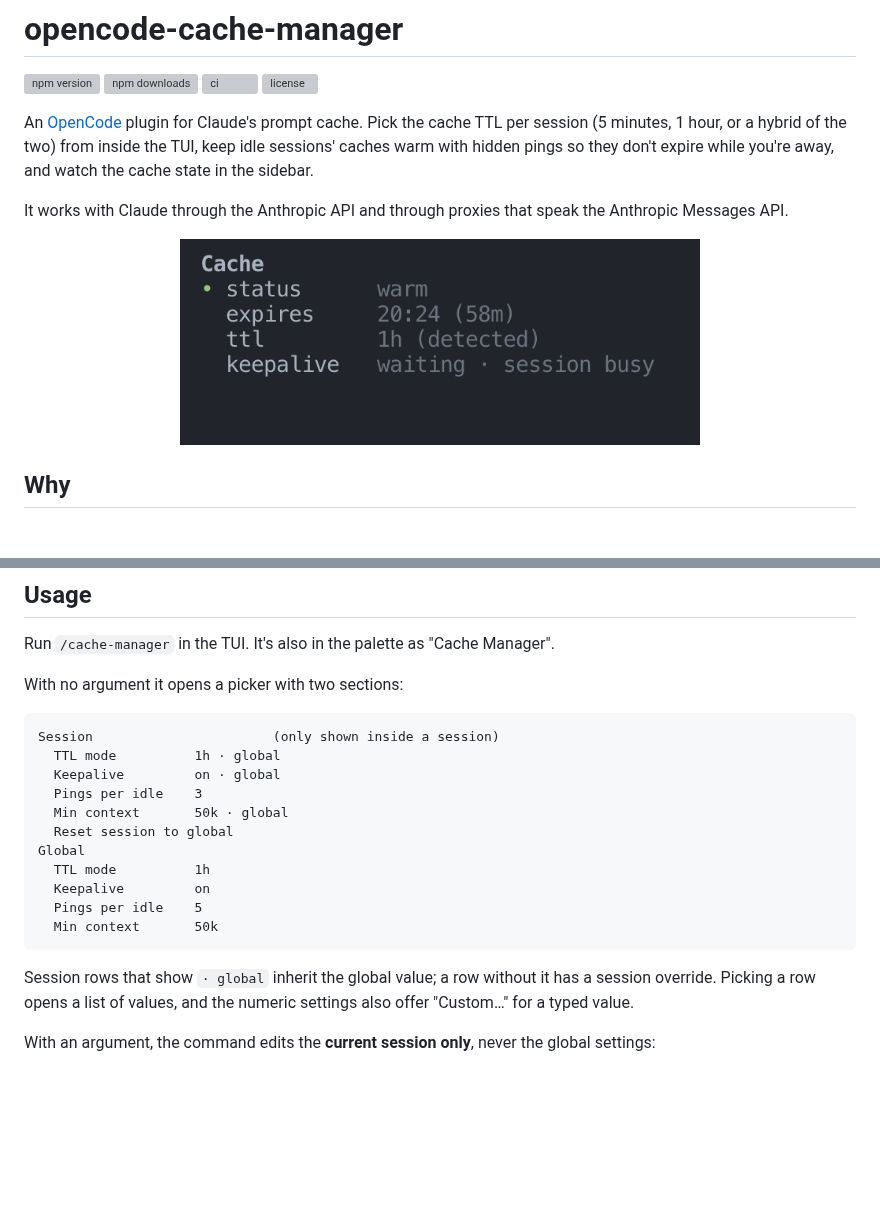
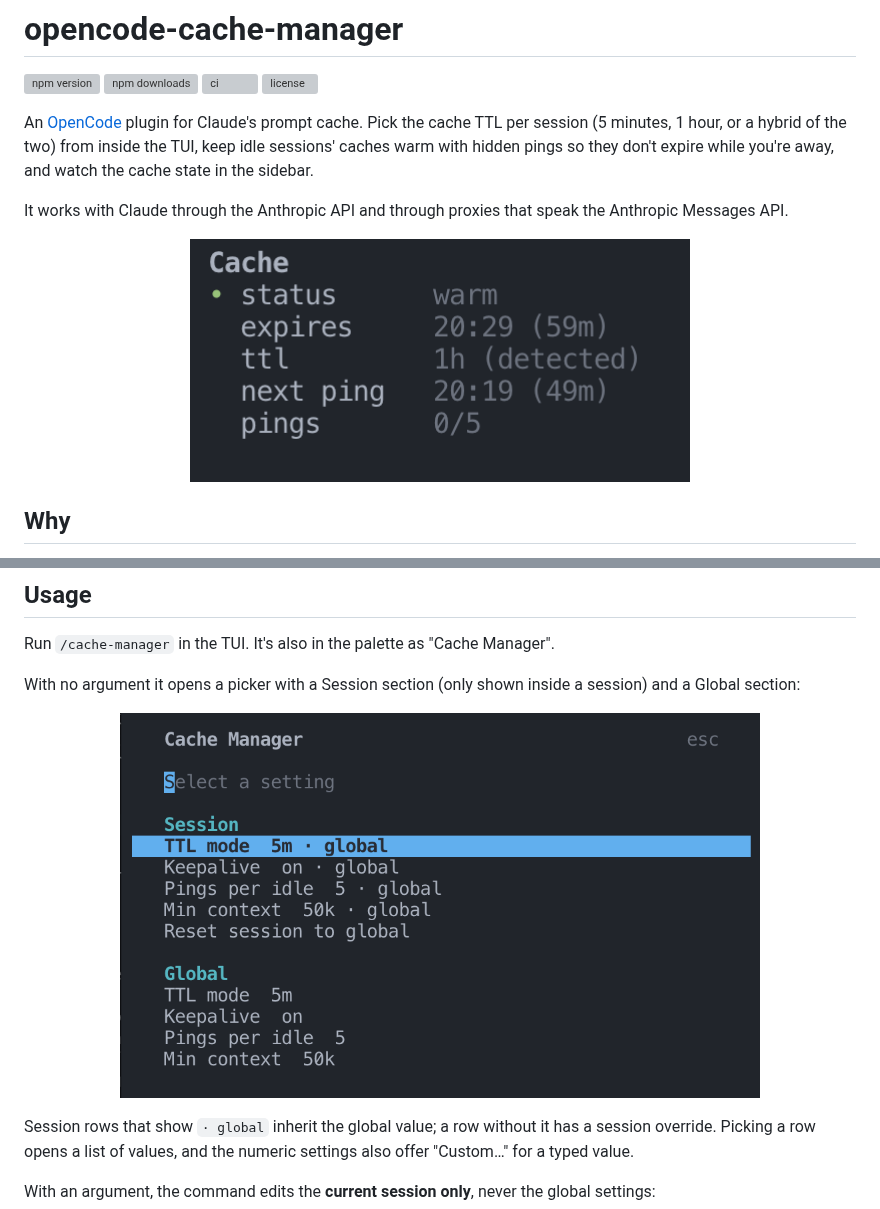
Before and after one commit to noppu-labs/opencode-cache-manager, a Markdown page: README.md, 2 parts joined by grey strips. Drawn GitHub-style; pictures changed too: docs/images/picker.png (added), docs/images/sidebar-ping.png (added); blank space fills up the shorter version; grey boxes are pictures that could not be loaded.

Commit message:
Add picker and sidebar screenshots to the README

````diff
--- a/README.md
+++ b/README.md
@@ -10,7 +10,7 @@ An [OpenCode](https://opencode.ai) plugin for Claude's prompt cache. Pick the ca
 It works with Claude through the Anthropic API and through proxies that speak the Anthropic Messages API.
 
 <p align="center">
-  <img src="docs/images/sidebar.png" alt="The Cache section of the OpenCode sidebar: status warm, expires in 58m, ttl 1h (detected), keepalive waiting on a busy session" width="520">
+  <img src="docs/images/sidebar-ping.png" alt="The Cache section of the OpenCode sidebar: status warm, expires 20:29 (59m), ttl 1h (detected), next ping 20:19 (49m), pings 0/5" width="500">
 </p>
 
 ## Why
@@ -53,21 +53,11 @@ To run from a clone instead, see [docs/CONTRIBUTING.md](docs/CONTRIBUTING.md). U
 
 Run `/cache-manager` in the TUI. It's also in the palette as "Cache Manager".
 
-With no argument it opens a picker with two sections:
+With no argument it opens a picker with a Session section (only shown inside a session) and a Global section:
 
-```
-Session                       (only shown inside a session)
-  TTL mode          1h · global
-  Keepalive         on · global
-  Pings per idle    3
-  Min context       50k · global
-  Reset session to global
-Global
-  TTL mode          1h
-  Keepalive         on
-  Pings per idle    5
-  Min context       50k
-```
+<p align="center">
+  <img src="docs/images/picker.png" alt="The Cache Manager picker: a Session section with TTL mode 5m · global, Keepalive on · global, Pings per idle 5 · global, Min context 50k · global and Reset session to global; a Global section with TTL mode 5m, Keepalive on, Pings per idle 5, Min context 50k" width="640">
+</p>
 
 Session rows that show `· global` inherit the global value; a row without it has a session override. Picking a row opens a list of values, and the numeric settings also offer "Custom…" for a typed value.
 
````
Also changed, not shown: other parts of README.md (+4 -0 lines), docs/images/sidebar-busy.png (renamed from docs/images/sidebar.png).
